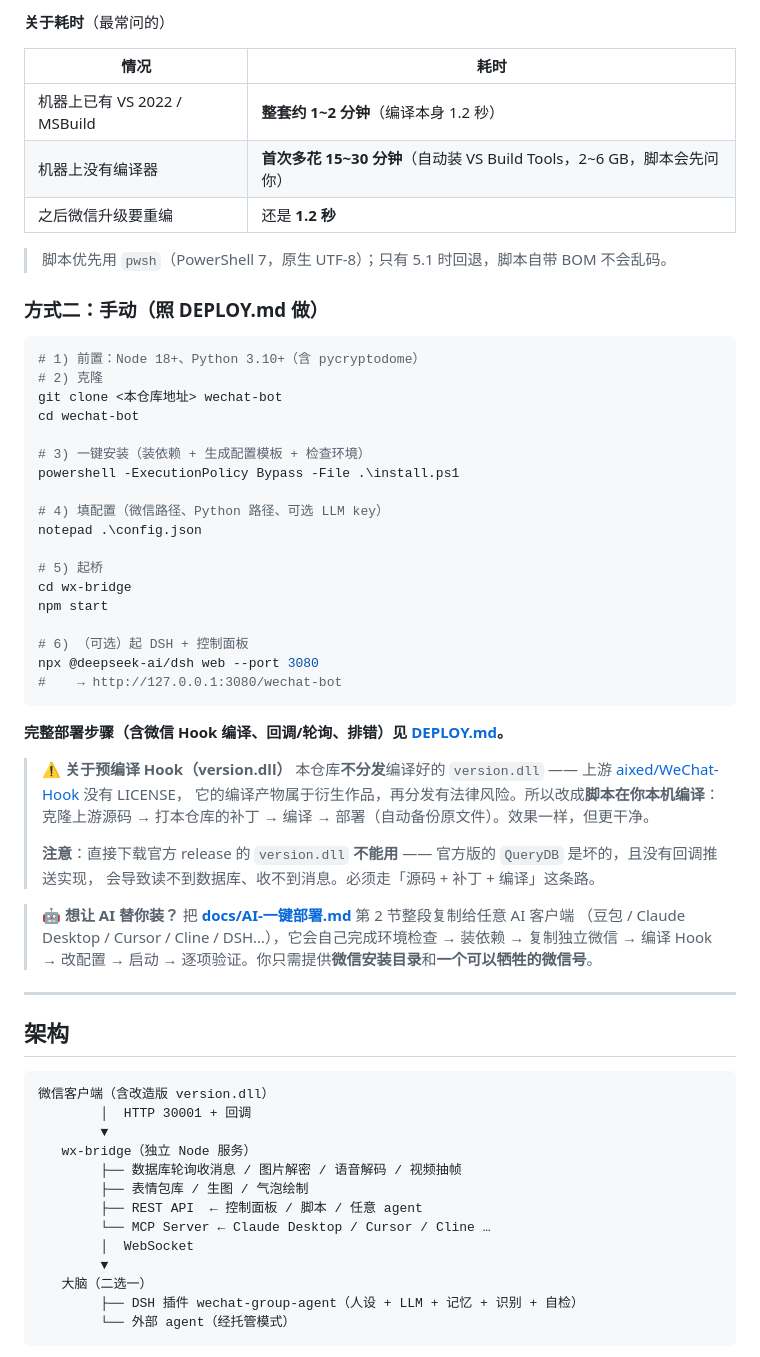
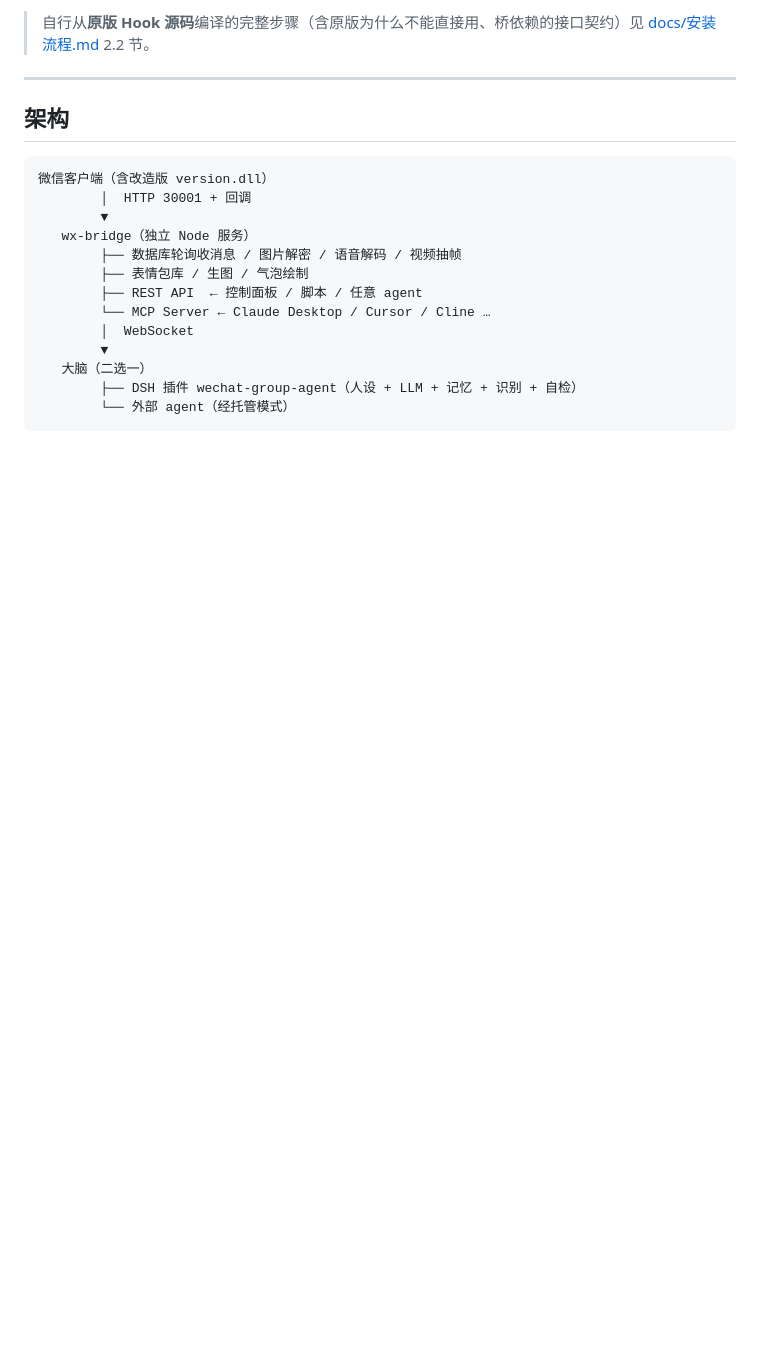
Before and after one commit to mengyunqwq/wechat-bot, a Markdown page: README.md, the part around one of its changes. Drawn GitHub-style; blank space fills up the shorter version.

````diff
--- a/README.md
+++ b/README.md
@@ -217,49 +152,5 @@ pwsh -ExecutionPolicy Bypass -File .\一键部署.ps1 -WeChatDir "D:\wxhook\wx41
-**关于耗时**（最常问的）
-
-| 情况 | 耗时 |
-|---|---|
-| 机器上已有 VS 2022 / MSBuild | **整套约 1~2 分钟**（编译本身 1.2 秒）|
-| 机器上没有编译器 | **首次多花 15~30 分钟**（自动装 VS Build Tools，2~6 GB，脚本会先问你）|
-| 之后微信升级要重编 | 还是 **1.2 秒** |
-
-> 脚本优先用 `pwsh`（PowerShell 7，原生 UTF-8）；只有 5.1 时回退，脚本自带 BOM 不会乱码。
-
-### 方式二：手动（照 DEPLOY.md 做）
-
-```powershell
-# 1) 前置：Node 18+、Python 3.10+（含 pycryptodome）
-# 2) 克隆
-git clone <本仓库地址> wechat-bot
-cd wechat-bot
-
-# 3) 一键安装（装依赖 + 生成配置模板 + 检查环境）
-powershell -ExecutionPolicy Bypass -File .\install.ps1
-
-# 4) 填配置（微信路径、Python 路径、可选 LLM key）
-notepad .\config.json
-
-# 5) 起桥
-cd wx-bridge
-npm start
-
-# 6) （可选）起 DSH + 控制面板
-npx @deepseek-ai/dsh web --port 3080
-#    → http://127.0.0.1:3080/wechat-bot
-```
-
-**完整部署步骤（含微信 Hook 编译、回调/轮询、排错）见 [DEPLOY.md](DEPLOY.md)。**
-
-> ⚠️ **关于预编译 Hook（version.dll）**
-> 本仓库**不分发**编译好的 `version.dll` —— 上游 [aixed/WeChat-Hook](https://github.com/aixed/WeChat-Hook) 没有 LICENSE，
-> 它的编译产物属于衍生作品，再分发有法律风险。所以改成**脚本在你本机编译**：
-> 克隆上游源码 → 打本仓库的补丁 → 编译 → 部署（自动备份原文件）。效果一样，但更干净。
->
-> **注意**：直接下载官方 release 的 `version.dll` **不能用** —— 官方版的 `QueryDB` 是坏的，且没有回调推送实现，
-> 会导致读不到数据库、收不到消息。必须走「源码 + 补丁 + 编译」这条路。
-
-> 🤖 **想让 AI 替你装？** 把 **[docs/AI-一键部署.md](docs/AI-一键部署.md)** 第 2 节整段复制给任意 AI 客户端
-> （豆包 / Claude Desktop / Cursor / Cline / DSH…），它会自己完成环境检查 → 装依赖 → 复制独立微信 →
-> 编译 Hook → 改配置 → 启动 → 逐项验证。你只需提供**微信安装目录**和**一个可以牺牲的微信号**。
+> 自行从**原版 Hook 源码**编译的完整步骤（含原版为什么不能直接用、桥依赖的接口契约）见
+> [docs/安装流程.md](docs/安装流程.md) 2.2 节。
 
 ---
 
````
Also changed, not shown: other parts of README.md (+89 -145 lines).
